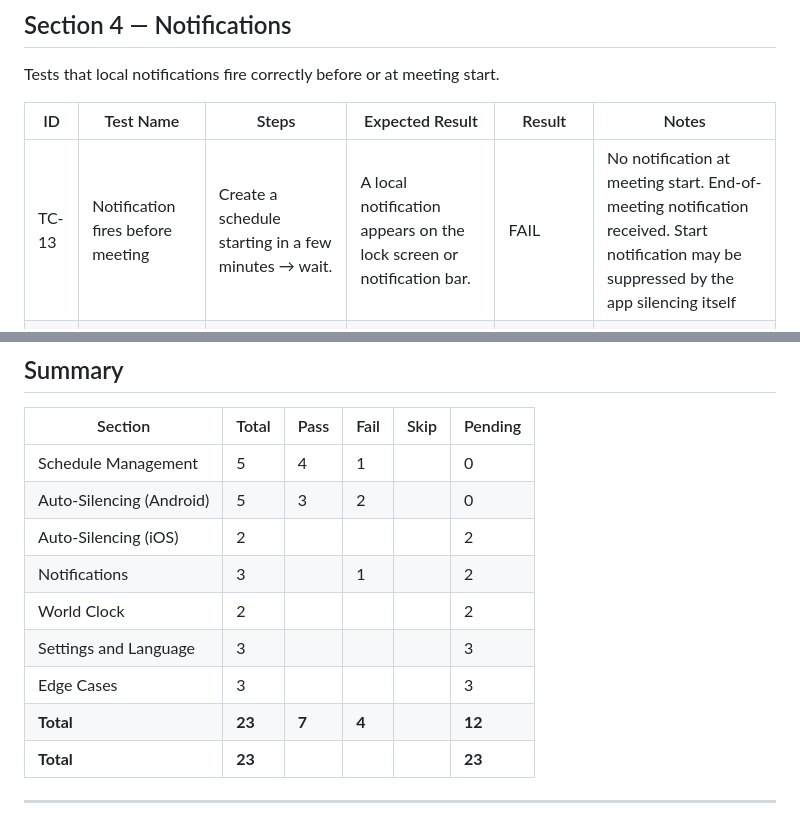
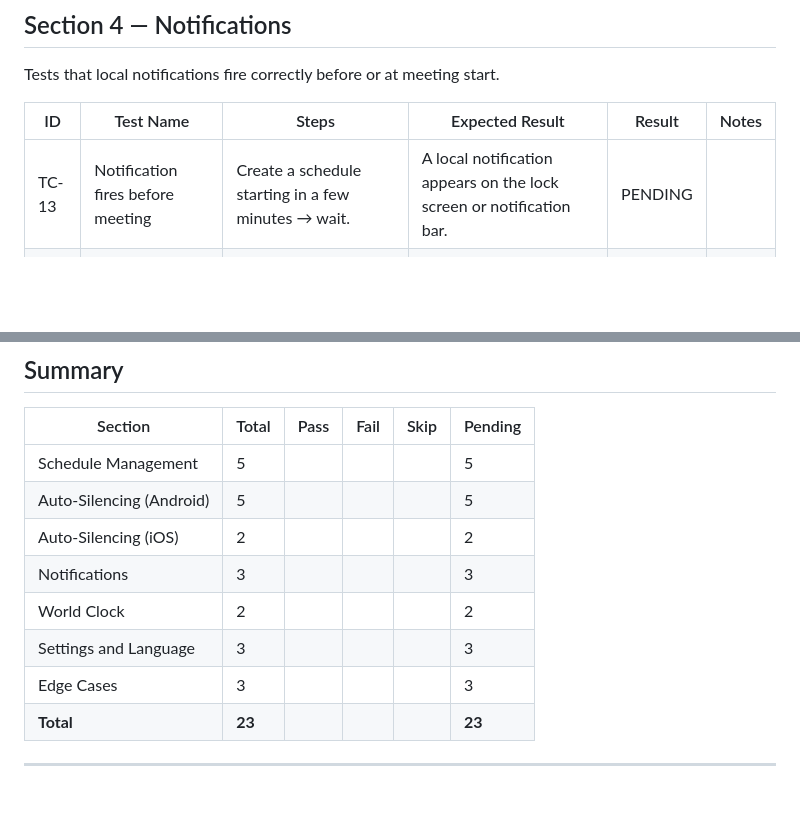
Before and after one commit to matthewcmaylo/ICT107proj, a Markdown page: TEST_PLAN.md, 2 parts joined by grey strips. GitHub-like rendering; blank space fills up the shorter version.

```diff
--- a/TEST_PLAN.md
+++ b/TEST_PLAN.md
@@ -64,7 +64,7 @@ Tests that local notifications fire correctly before or at meeting start.
 
 | ID | Test Name | Steps | Expected Result | Result | Notes |
 |----|-----------|-------|----------------|--------|-------|
-| TC-13 | Notification fires before meeting | Create a schedule starting in a few minutes → wait. | A local notification appears on the lock screen or notification bar. | FAIL | No notification at meeting start. End-of-meeting notification received. Start notification may be suppressed by the app silencing itself |
+| TC-13 | Notification fires before meeting | Create a schedule starting in a few minutes → wait. | A local notification appears on the lock screen or notification bar. | PENDING | |
 | TC-14 | No duplicate notifications | Add the same schedule twice → wait for meeting time. | Only one notification fires per meeting. | PENDING | |
 | TC-15 | Notification permission denied | Deny notification permission in device settings → trigger a meeting. | App does not crash. Silencing still works even without notification permission. | PENDING | |
 
@@ -109,14 +109,13 @@ Tests for unusual or boundary conditions.
 
 | Section | Total | Pass | Fail | Skip | Pending |
 |---------|-------|------|------|------|---------|
-| Schedule Management | 5 | 4 | 1 | | 0 |
-| Auto-Silencing (Android) | 5 | 3 | 2 | | 0 |
+| Schedule Management | 5 | | | | 5 |
+| Auto-Silencing (Android) | 5 | | | | 5 |
 | Auto-Silencing (iOS) | 2 | | | | 2 |
-| Notifications | 3 | | 1 | | 2 |
+| Notifications | 3 | | | | 3 |
 | World Clock | 2 | | | | 2 |
 | Settings and Language | 3 | | | | 3 |
 | Edge Cases | 3 | | | | 3 |
-| **Total** | **23** | **7** | **4** | | **12** |
 | **Total** | **23** | | | | **23** |
 
 ---
```
Also changed, not shown: other parts of TEST_PLAN.md (+10 -10 lines).
